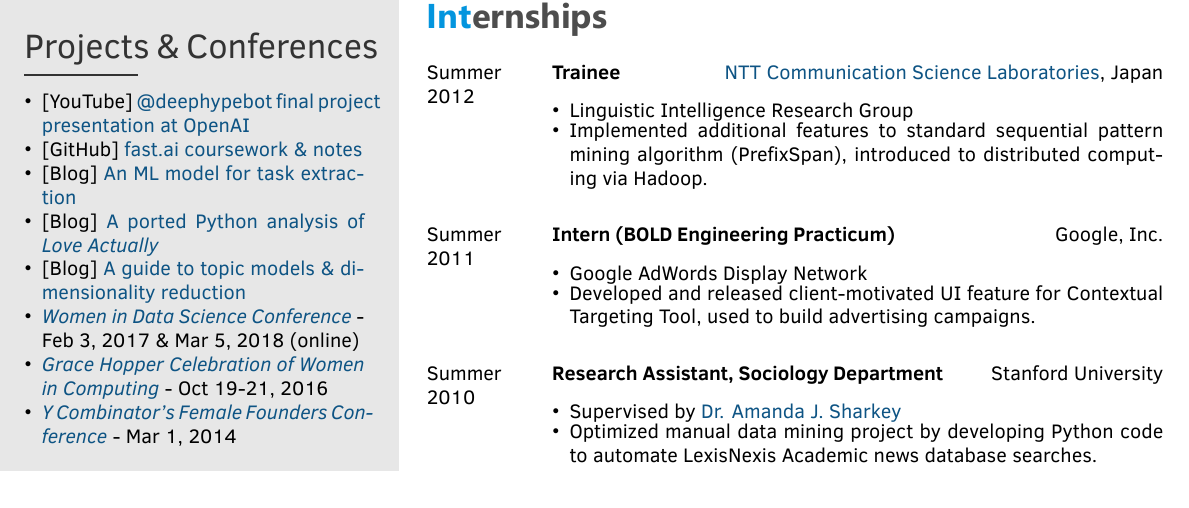
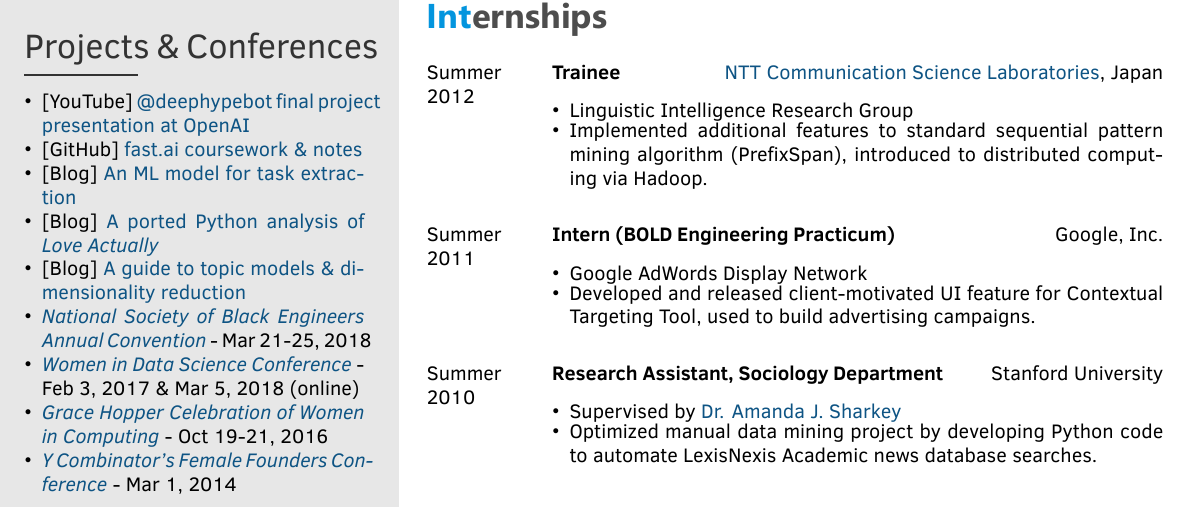
Before and after one commit to iconix/resume, a LaTeX CV (latex/datascience/resume.tex): part of the page, cut so that both start at the same text. The pictures show the PDF file latex/datascience/resume.pdf that the author committed with the source.

Commit message:
Add nsbe

```diff
--- a/latex/datascience/resume.tex
+++ b/latex/datascience/resume.tex
@@ -47,6 +47,7 @@
       \item {[Blog]} \href{https://iconix.github.io/portfolio-building/2017/09/25/nlp-for-tasks.html}{An ML model for task extraction} \\
       \item {[Blog]} \href{https://iconix.github.io/portfolio-building/2017/10/18/data-is-all-around-us.html}{A ported Python analysis of \textit{Love Actually}} \\
       \item {[Blog]} \href{https://iconix.github.io/notes/2017/12/07/topics-and-dim-reduction.html}{A guide to topic models \& dimensionality reduction} \\
+      \item \href{http://convention.nsbe.org/}{\textit{National Society of Black Engineers Annual Convention}} - Mar 21-25, 2018 \\
       \item \href{http://www.widsconference.org/}{\textit{Women in Data Science Conference}} - Feb 3, 2017 \& Mar 5, 2018 (online) \\
       \item \href{https://ghc.anitab.org/}{\textit{Grace Hopper Celebration of Women in Computing}} - Oct 19-21, 2016 \\
       \item \href{http://www.femalefoundersconference.org/}{\textit{Y Combinator's Female Founders Conference}} - Mar 1, 2014
```
Also changed, not shown: latex/datascience/resume.pdf.
